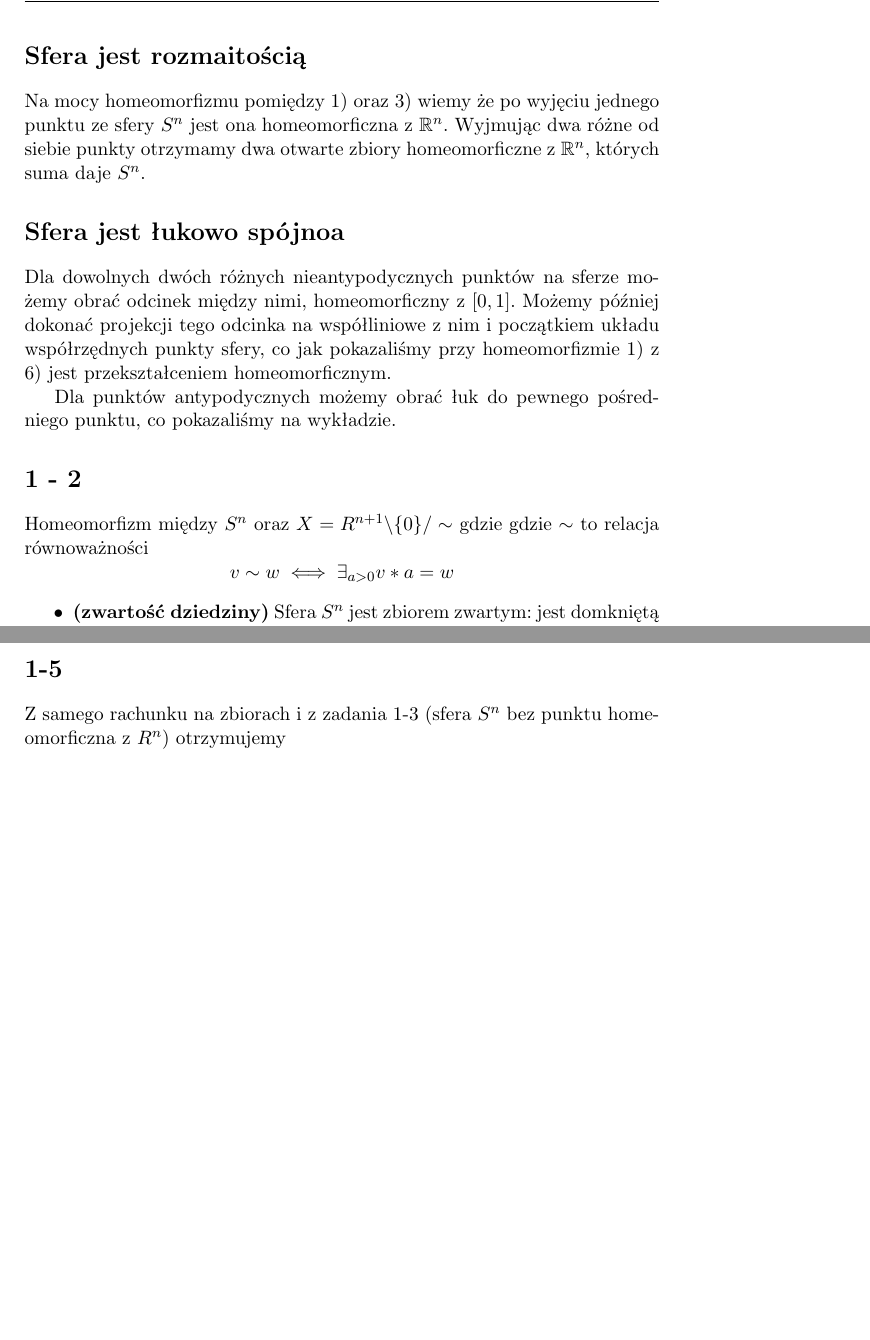
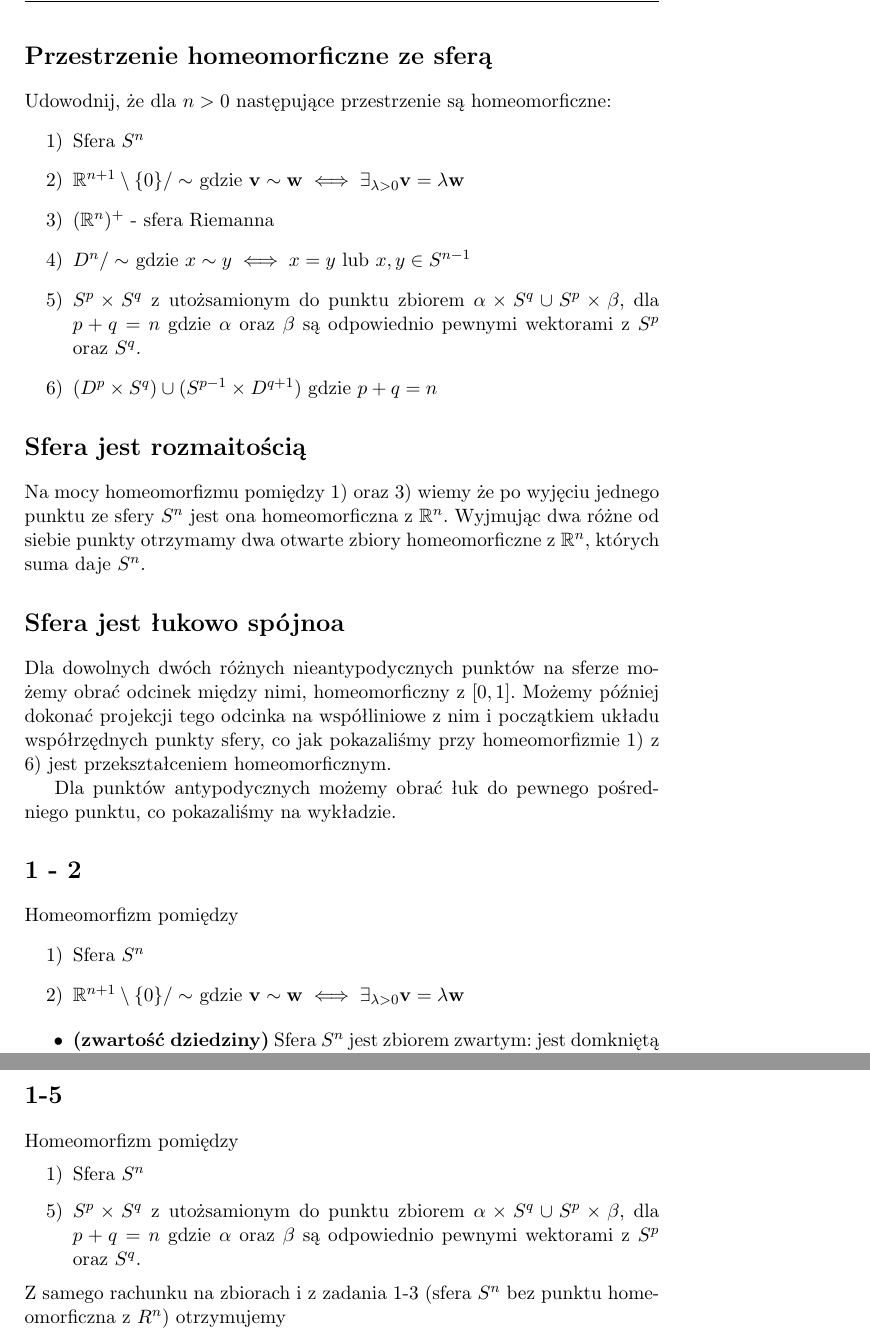
Before and after one commit to SzymonPajzert/Studies, a LaTeX document (main.tex, which reads zadanie1/1-2.tex, zadanie1/1-5.tex, zadanie1/tresc.tex): two parts of pages 1 and 6 of 6, joined at a grey line, cut at the place of the change, the shorter picture padded with empty space. Compiled offline with pdfLaTeX.

Commit message:
Dodana treść zadania

```diff
--- a/zadanie1/1-2.tex
+++ b/zadanie1/1-2.tex
@@ -1,6 +1,9 @@
 \section*{1 - 2}
-
-Homeomorfizm między $S^n$ oraz $ X = R^{n+1} \backslash \{0\} / \sim $ gdzie gdzie $\sim$ to relacja równoważności $$ v \sim w \iff \exists_{a > 0} v * a = w $$
+Homeomorfizm pomiędzy
+\begin{itemize}
+  \item[1)] Sfera $S^n$
+  \item[2)] $\R ^ {n+1} \setminus \{ 0 \} / \sim $ gdzie $ \mathbf{v} \sim  \mathbf{w} \iff \exists_{\lambda > 0}  \mathbf{v}=  \lambda \mathbf{w} $
+\end{itemize}
 \begin{itemize}
 
 \item \textbf{(zwartość dziedziny)} Sfera $ S^n $ jest zbiorem zwartym: jest domkniętą i ograniczoną podprzestrzenią przestrzeni euklidesowej.\\
--- a/zadanie1/1-5.tex
+++ b/zadanie1/1-5.tex
@@ -1,5 +1,9 @@
 \section*{1-5}
-
+Homeomorfizm pomiędzy
+\begin{itemize}
+  \item[1)] Sfera $S^n$
+  \item[5)] $S^p \times S^q$ z utożsamionym do punktu zbiorem $\alpha \times S^q \cup S^p \times \beta$, dla $p + q = n$ gdzie $\alpha$ oraz $\beta$ są odpowiednio pewnymi wektorami z $S^p$ oraz $S^q$.
+\end{itemize}
 Z samego rachunku na zbiorach i z zadania 1-3 (sfera $S^n$ bez punktu homeomorficzna z $R^n$) otrzymujemy
 $$
 S^p \times S^q / \sim = (S^p \times (R^q \cup \{1\})) / \sim = (S^p \times R^q \cup S^p \times \{1\}) / \sim = ((R^p \cup \{1\}) \times R^q \cup S^p \times \{1\}) / \sim =  (R^p \cup \times R^q \cup \{1\} \times R^q \cup S^p \times \{1\}) / \sim
--- /dev/null
+++ b/zadanie1/tresc.tex
@@ -0,0 +1,10 @@
+\section*{Przestrzenie homeomorficzne ze sferą}
+Udowodnij, że dla $n > 0$ następujące przestrzenie są homeomorficzne:
+\begin{enumerate}
+  \item[1)] Sfera $S^n$
+  \item[2)] $\R ^ {n+1} \setminus \{ 0 \} / \sim $ gdzie $ \mathbf{v} \sim  \mathbf{w} \iff \exists_{\lambda > 0}  \mathbf{v}=  \lambda \mathbf{w} $
+  \item[3)] $(\R^n)^+$ - sfera Riemanna
+  \item[4)] $D ^ {n} / \sim $ gdzie $ x \sim y \iff x = y $ lub $ x, y \in S^{n-1} $
+  \item[5)] $S^p \times S^q$ z utożsamionym do punktu zbiorem $\alpha \times S^q \cup S^p \times \beta$, dla $p + q = n$ gdzie $\alpha$ oraz $\beta$ są odpowiednio pewnymi wektorami z $S^p$ oraz $S^q$.
+  \item[6)] $(D^p \times S^q) \cup (S^{p-1} \times D^{q+1})$ gdzie $p+q = n$
+\end{enumerate}
```
Also changed, not shown: main.tex (+1 -0 lines), zadanie1/1-3.tex (+5 -1 lines), zadanie1/1-6.tex (+2 -2 lines), zadanie1/3-4.tex (+2 -2 lines), main.pdf.
